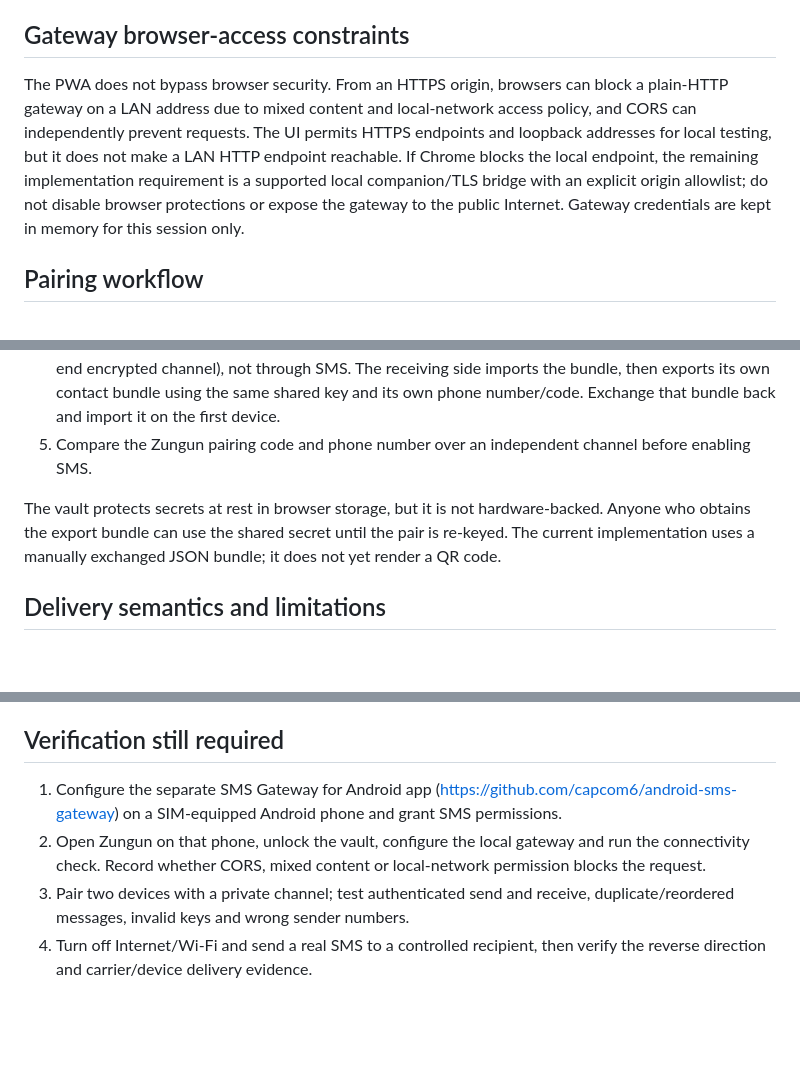
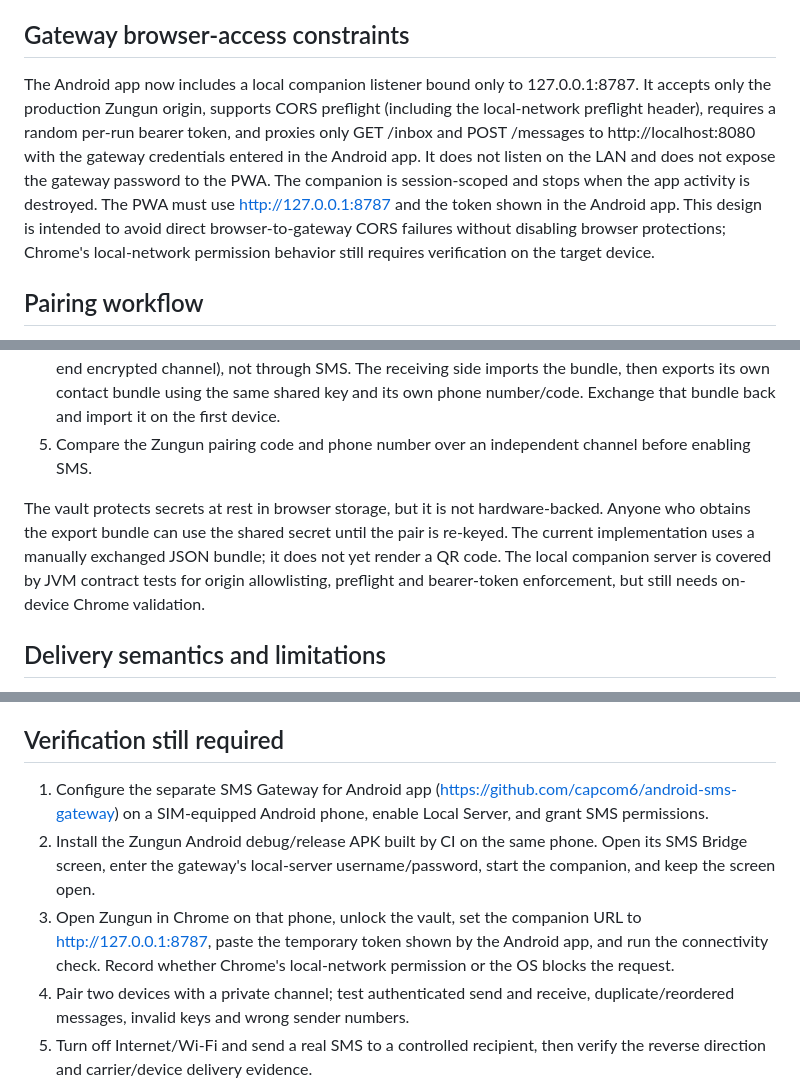
Before and after one commit to simondalmasso/Zungun, a Markdown page: docs/guides/webapp-sms-bridge.md, 3 parts joined by grey strips. Drawn GitHub-style; blank space fills up the shorter version.

Commit message:
Document loopback companion setup and validation

```diff
--- a/docs/guides/webapp-sms-bridge.md
+++ b/docs/guides/webapp-sms-bridge.md
@@ -11,7 +11,7 @@ The SMS bridge is integrated into the PWA UI on the feature branch, but is **not
 
 ## Gateway browser-access constraints
 
-The PWA does not bypass browser security. From an HTTPS origin, browsers can block a plain-HTTP gateway on a LAN address due to mixed content and local-network access policy, and CORS can independently prevent requests. The UI permits HTTPS endpoints and loopback addresses for local testing, but it does not make a LAN HTTP endpoint reachable. If Chrome blocks the local endpoint, the remaining implementation requirement is a supported local companion/TLS bridge with an explicit origin allowlist; do not disable browser protections or expose the gateway to the public Internet. Gateway credentials are kept in memory for this session only.
+The Android app now includes a local companion listener bound only to 127.0.0.1:8787. It accepts only the production Zungun origin, supports CORS preflight (including the local-network preflight header), requires a random per-run bearer token, and proxies only GET /inbox and POST /messages to http://localhost:8080 with the gateway credentials entered in the Android app. It does not listen on the LAN and does not expose the gateway password to the PWA. The companion is session-scoped and stops when the app activity is destroyed. The PWA must use http://127.0.0.1:8787 and the token shown in the Android app. This design is intended to avoid direct browser-to-gateway CORS failures without disabling browser protections; Chrome's local-network permission behavior still requires verification on the target device.
 
 ## Pairing workflow
 
@@ -21,7 +21,7 @@ The PWA does not bypass browser security. From an HTTPS origin, browsers can blo
 4. Exchange the bundle through a private, independent channel (prefer in-person QR or another end-to-end encrypted channel), not through SMS. The receiving side imports the bundle, then exports its own contact bundle using the same shared key and its own phone number/code. Exchange that bundle back and import it on the first device.
 5. Compare the Zungun pairing code and phone number over an independent channel before enabling SMS.
 
-The vault protects secrets at rest in browser storage, but it is not hardware-backed. Anyone who obtains the export bundle can use the shared secret until the pair is re-keyed. The current implementation uses a manually exchanged JSON bundle; it does not yet render a QR code.
+The vault protects secrets at rest in browser storage, but it is not hardware-backed. Anyone who obtains the export bundle can use the shared secret until the pair is re-keyed. The current implementation uses a manually exchanged JSON bundle; it does not yet render a QR code. The local companion server is covered by JVM contract tests for origin allowlisting, preflight and bearer-token enforcement, but still needs on-device Chrome validation.
 
 ## Delivery semantics and limitations
 
@@ -33,8 +33,9 @@ The vault protects secrets at rest in browser storage, but it is not hardware-ba
 
 ## Verification still required
 
-1. Configure the separate SMS Gateway for Android app (https://github.com/capcom6/android-sms-gateway) on a SIM-equipped Android phone and grant SMS permissions.
-2. Open Zungun on that phone, unlock the vault, configure the local gateway and run the connectivity check. Record whether CORS, mixed content or local-network permission blocks the request.
+1. Configure the separate SMS Gateway for Android app (https://github.com/capcom6/android-sms-gateway) on a SIM-equipped Android phone, enable Local Server, and grant SMS permissions.
+2. Install the Zungun Android debug/release APK built by CI on the same phone. Open its SMS Bridge screen, enter the gateway's local-server username/password, start the companion, and keep the screen open.
+3. Open Zungun in Chrome on that phone, unlock the vault, set the companion URL to http://127.0.0.1:8787, paste the temporary token shown by the Android app, and run the connectivity check. Record whether Chrome's local-network permission or the OS blocks the request.
 3. Pair two devices with a private channel; test authenticated send and receive, duplicate/reordered messages, invalid keys and wrong sender numbers.
 4. Turn off Internet/Wi-Fi and send a real SMS to a controlled recipient, then verify the reverse direction and carrier/device delivery evidence.
 5. Test ambiguous POST timeouts, multipart SMS limits, Android gateway API compatibility and actual carrier billing before considering production enablement.
```
